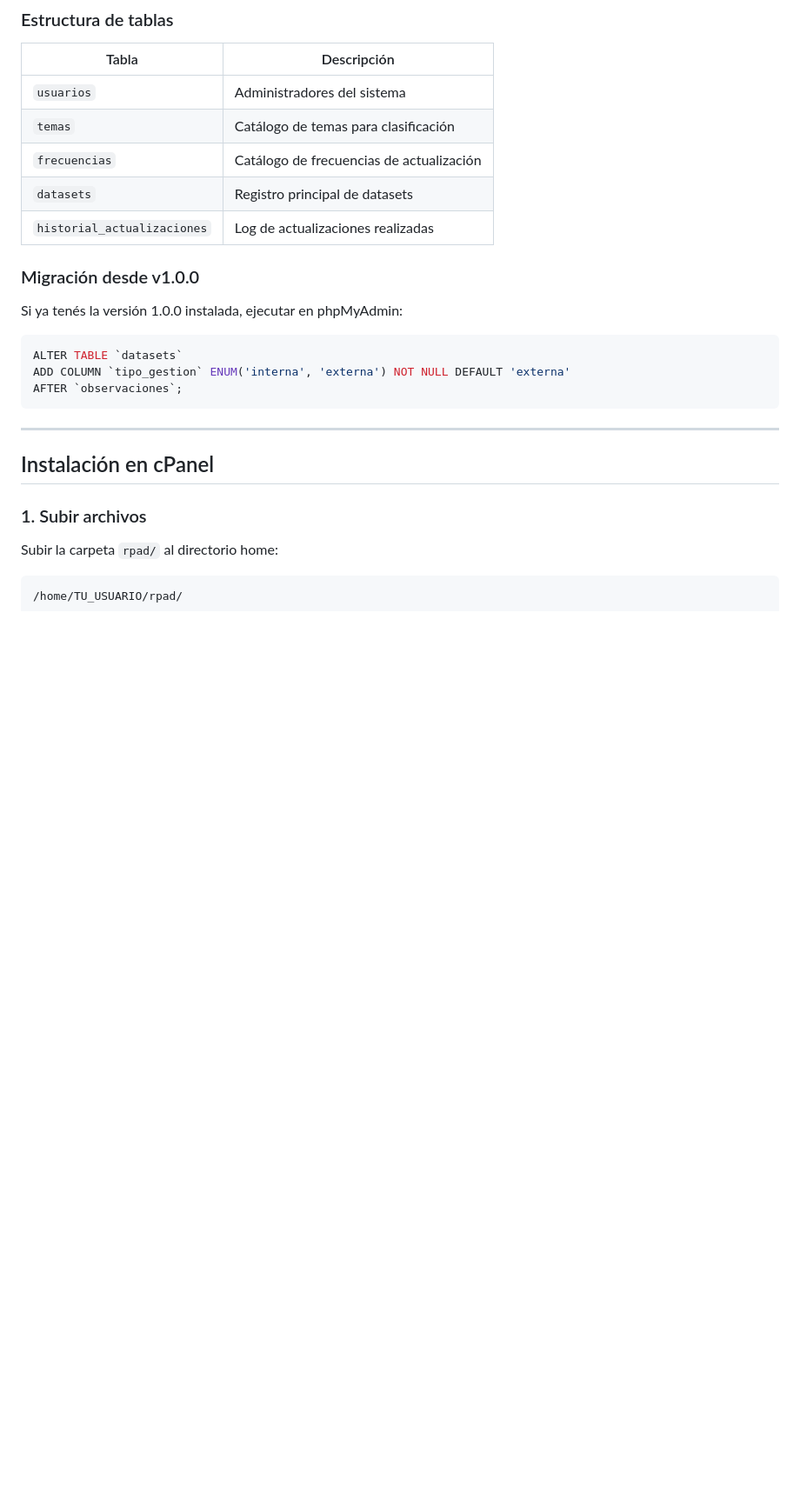
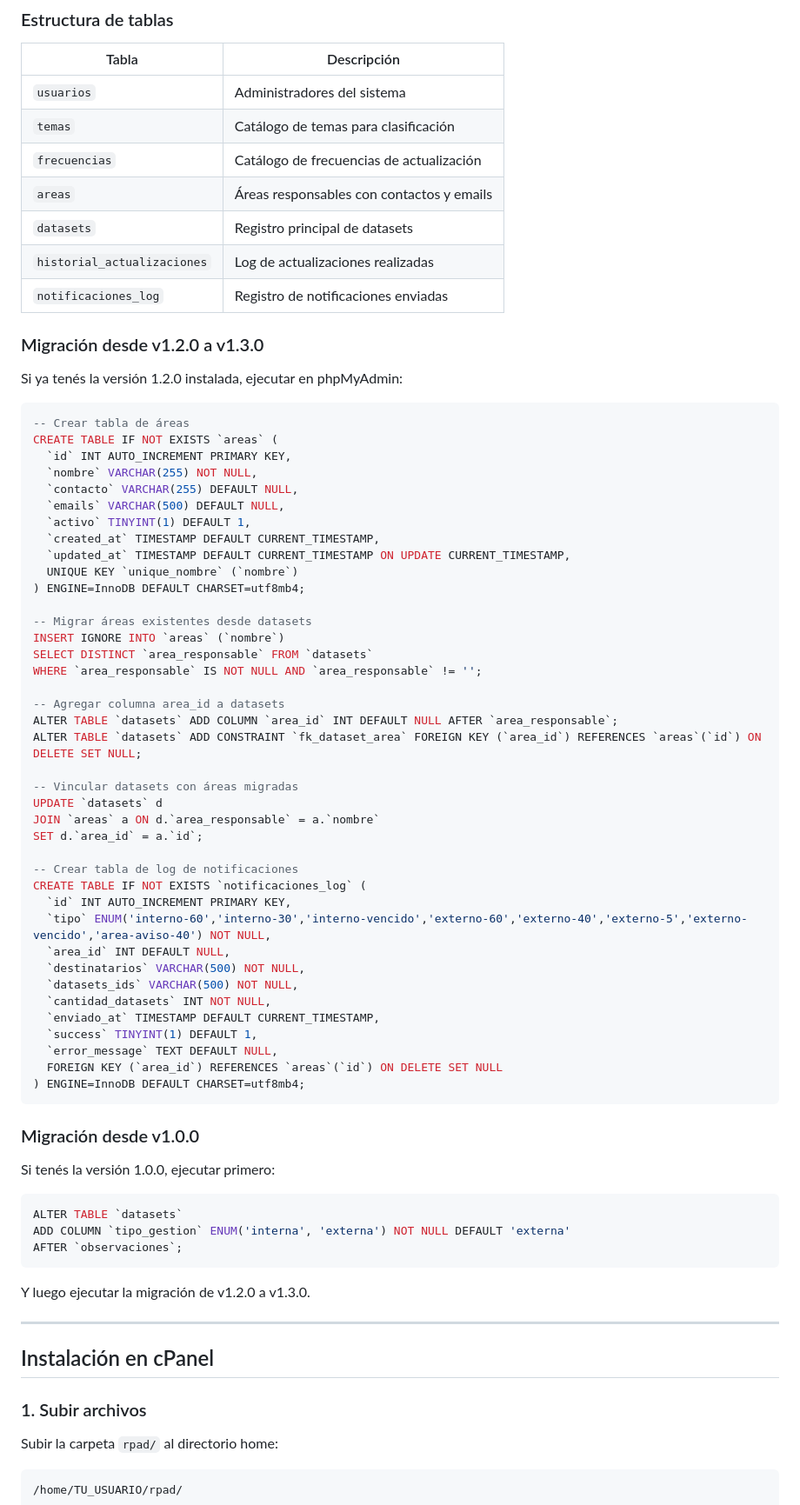
Before and after one commit to datospublicosmcr/rpad, a Markdown page: README.md, the part around the change printed below. Shown: that part at 87% size. GitHub-like rendering; blank space fills up the shorter version.

````diff
--- a/README.md
+++ b/README.md
@@ -128,18 +100,68 @@ Desde **phpMyAdmin** en cPanel:
 | `usuarios` | Administradores del sistema |
 | `temas` | Catálogo de temas para clasificación |
 | `frecuencias` | Catálogo de frecuencias de actualización |
+| `areas` | Áreas responsables con contactos y emails |
 | `datasets` | Registro principal de datasets |
 | `historial_actualizaciones` | Log de actualizaciones realizadas |
+| `notificaciones_log` | Registro de notificaciones enviadas |
+
+### Migración desde v1.2.0 a v1.3.0
+
+Si ya tenés la versión 1.2.0 instalada, ejecutar en phpMyAdmin:
+
+```sql
+-- Crear tabla de áreas
+CREATE TABLE IF NOT EXISTS `areas` (
+  `id` INT AUTO_INCREMENT PRIMARY KEY,
+  `nombre` VARCHAR(255) NOT NULL,
+  `contacto` VARCHAR(255) DEFAULT NULL,
+  `emails` VARCHAR(500) DEFAULT NULL,
+  `activo` TINYINT(1) DEFAULT 1,
+  `created_at` TIMESTAMP DEFAULT CURRENT_TIMESTAMP,
+  `updated_at` TIMESTAMP DEFAULT CURRENT_TIMESTAMP ON UPDATE CURRENT_TIMESTAMP,
+  UNIQUE KEY `unique_nombre` (`nombre`)
+) ENGINE=InnoDB DEFAULT CHARSET=utf8mb4;
+
+-- Migrar áreas existentes desde datasets
+INSERT IGNORE INTO `areas` (`nombre`)
+SELECT DISTINCT `area_responsable` FROM `datasets`
+WHERE `area_responsable` IS NOT NULL AND `area_responsable` != '';
+
+-- Agregar columna area_id a datasets
+ALTER TABLE `datasets` ADD COLUMN `area_id` INT DEFAULT NULL AFTER `area_responsable`;
+ALTER TABLE `datasets` ADD CONSTRAINT `fk_dataset_area` FOREIGN KEY (`area_id`) REFERENCES `areas`(`id`) ON DELETE SET NULL;
+
+-- Vincular datasets con áreas migradas
+UPDATE `datasets` d
+JOIN `areas` a ON d.`area_responsable` = a.`nombre`
+SET d.`area_id` = a.`id`;
+
+-- Crear tabla de log de notificaciones
+CREATE TABLE IF NOT EXISTS `notificaciones_log` (
+  `id` INT AUTO_INCREMENT PRIMARY KEY,
+  `tipo` ENUM('interno-60','interno-30','interno-vencido','externo-60','externo-40','externo-5','externo-vencido','area-aviso-40') NOT NULL,
+  `area_id` INT DEFAULT NULL,
+  `destinatarios` VARCHAR(500) NOT NULL,
+  `datasets_ids` VARCHAR(500) NOT NULL,
+  `cantidad_datasets` INT NOT NULL,
+  `enviado_at` TIMESTAMP DEFAULT CURRENT_TIMESTAMP,
+  `success` TINYINT(1) DEFAULT 1,
+  `error_message` TEXT DEFAULT NULL,
+  FOREIGN KEY (`area_id`) REFERENCES `areas`(`id`) ON DELETE SET NULL
+) ENGINE=InnoDB DEFAULT CHARSET=utf8mb4;
+```
 
 ### Migración desde v1.0.0
 
-Si ya tenés la versión 1.0.0 instalada, ejecutar en phpMyAdmin:
+Si tenés la versión 1.0.0, ejecutar primero:
 
 ```sql
 ALTER TABLE `datasets`
 ADD COLUMN `tipo_gestion` ENUM('interna', 'externa') NOT NULL DEFAULT 'externa'
 AFTER `observaciones`;
 ```
+
+Y luego ejecutar la migración de v1.2.0 a v1.3.0.
 
 ---
 
````
Also changed, not shown: other parts of README.md (+60 -64 lines).
